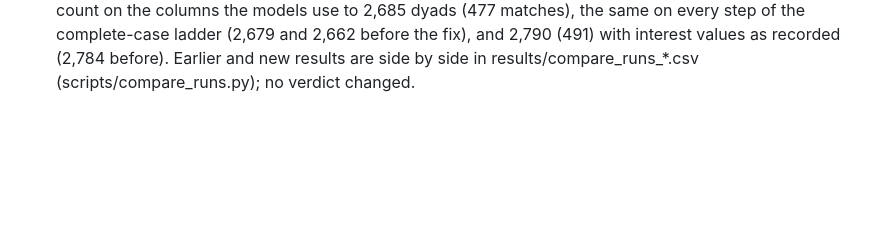
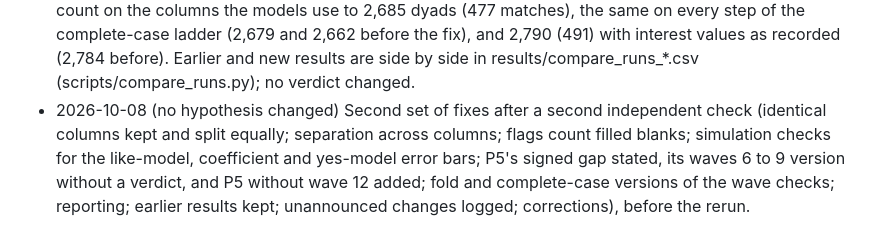
Before and after one commit to Abraham-y/math195-speed-dating, a Markdown page: PREREG.md, the part around one of its changes. Drawn GitHub-style; blank space fills up the shorter version.

Commit message:
PREREG: second set of fixes after the second independent check, before rerunning
Co-Authored-By: Claude Opus 5.5 <noreply@anthropic.com>

```diff
--- a/PREREG.md
+++ b/PREREG.md
@@ -262,3 +314,8 @@ Option 2, forecast accuracy: hypotheses C1 and C2 from proposals/05, copied here
   columns the models use to 2,685 dyads (477 matches), the same on every step of the complete-case ladder (2,679 and
   2,662 before the fix), and 2,790 (491) with interest values as recorded (2,784 before). Earlier and new results
   are side by side in results/compare_runs_*.csv (scripts/compare_runs.py); no verdict changed.
+- 2026-10-08 (no hypothesis changed) Second set of fixes after a second independent check (identical columns kept
+  and split equally; separation across columns; flags count filled blanks; simulation checks for the like-model,
+  coefficient and yes-model error bars; P5's signed gap stated, its waves 6 to 9 version without a verdict, and P5
+  without wave 12 added; fold and complete-case versions of the wave checks; reporting; earlier results kept;
+  unannounced changes logged; corrections), before the rerun.
```
Also changed, not shown: other parts of PREREG.md (+52 -0 lines).
